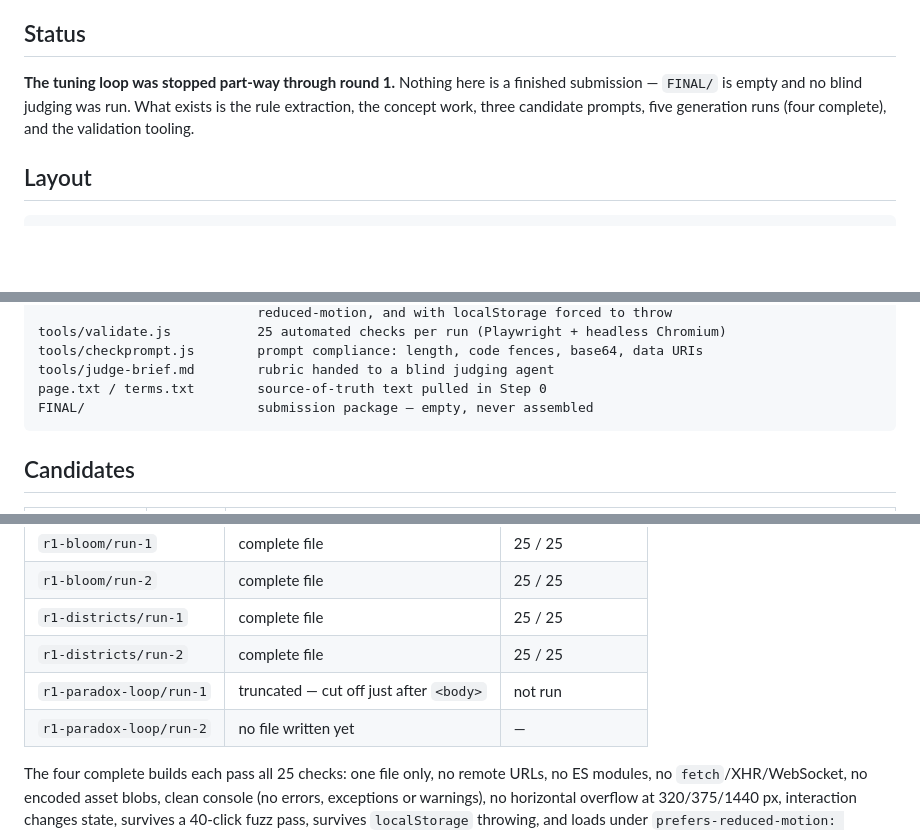
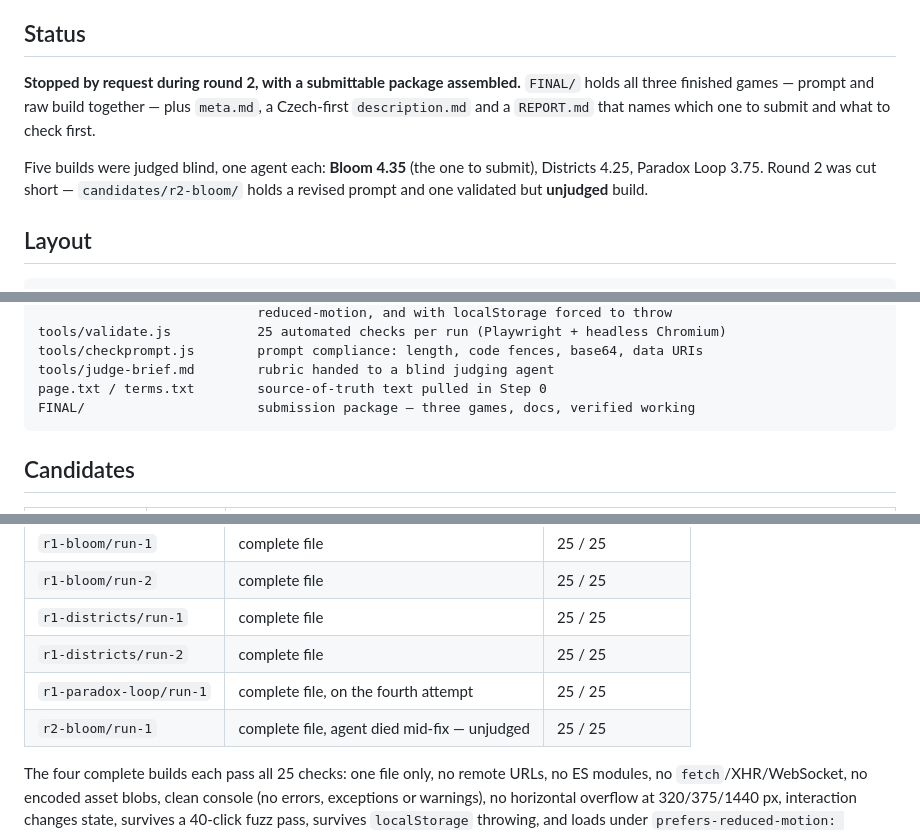
Before and after one commit to Tornike-I/summer-coding-challenge-2026, a Markdown page: README.md, 3 parts joined by grey strips. GitHub-like rendering; blank space fills up the shorter version.

Commit message:
Update README to the finished state: three games in FINAL, Bloom at 4.35
Co-Authored-By: Claude Opus 5 <noreply@anthropic.com>

````diff
--- a/README.md
+++ b/README.md
@@ -10,9 +10,13 @@ Deadline 7 September 2026. Scoring: 25 % theme + runs, 25 % originality, 20 % UX
 
 ## Status
 
-**The tuning loop was stopped part-way through round 1.** Nothing here is a finished submission — `FINAL/`
-is empty and no blind judging was run. What exists is the rule extraction, the concept work, three
-candidate prompts, five generation runs (four complete), and the validation tooling.
+**Stopped by request during round 2, with a submittable package assembled.** `FINAL/` holds all three
+finished games — prompt and raw build together — plus `meta.md`, a Czech-first `description.md` and a
+`REPORT.md` that names which one to submit and what to check first.
+
+Five builds were judged blind, one agent each: **Bloom 4.35** (the one to submit), Districts 4.25,
+Paradox Loop 3.75. Round 2 was cut short — `candidates/r2-bloom/` holds a revised prompt and one
+validated but **unjudged** build.
 
 ## Layout
 
@@ -31,7 +35,7 @@ tools/validate.js           25 automated checks per run (Playwright + headless C
 tools/checkprompt.js        prompt compliance: length, code fences, base64, data URIs
 tools/judge-brief.md        rubric handed to a blind judging agent
 page.txt / terms.txt        source-of-truth text pulled in Step 0
-FINAL/                      submission package — empty, never assembled
+FINAL/                      submission package — three games, docs, verified working
 ```
 
 ## Candidates
@@ -56,8 +60,8 @@ was somewhere in its own self-verification or polish phase rather than finished
 | `r1-bloom/run-2` | complete file | 25 / 25 |
 | `r1-districts/run-1` | complete file | 25 / 25 |
 | `r1-districts/run-2` | complete file | 25 / 25 |
-| `r1-paradox-loop/run-1` | truncated — cut off just after `<body>` | not run |
-| `r1-paradox-loop/run-2` | no file written yet | — |
+| `r1-paradox-loop/run-1` | complete file, on the fourth attempt | 25 / 25 |
+| `r2-bloom/run-1` | complete file, agent died mid-fix — unjudged | 25 / 25 |
 
 The four complete builds each pass all 25 checks: one file only, no remote URLs, no ES modules, no
 `fetch`/XHR/WebSocket, no encoded asset blobs, clean console (no errors, exceptions or warnings), no
````
